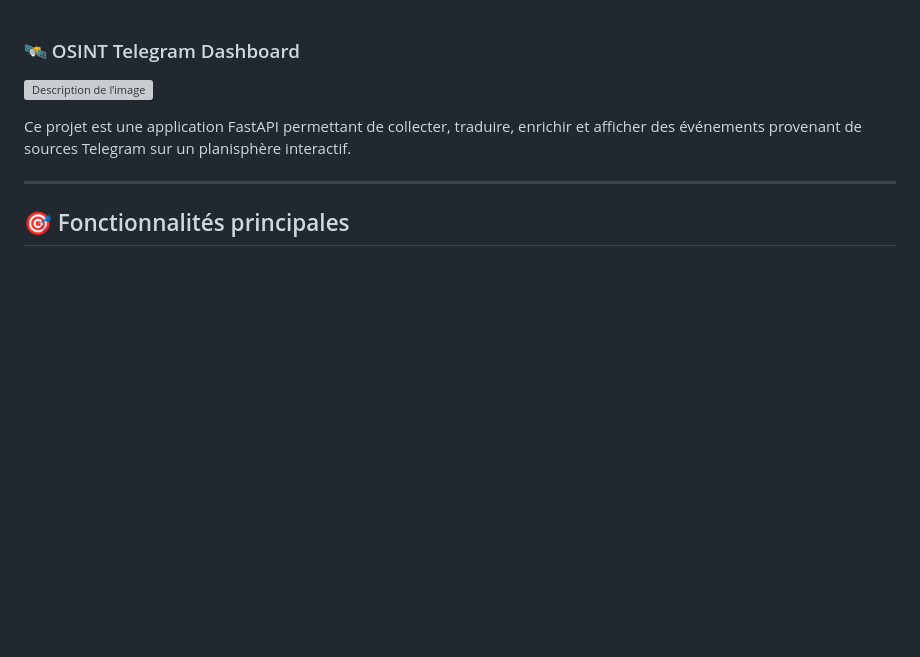
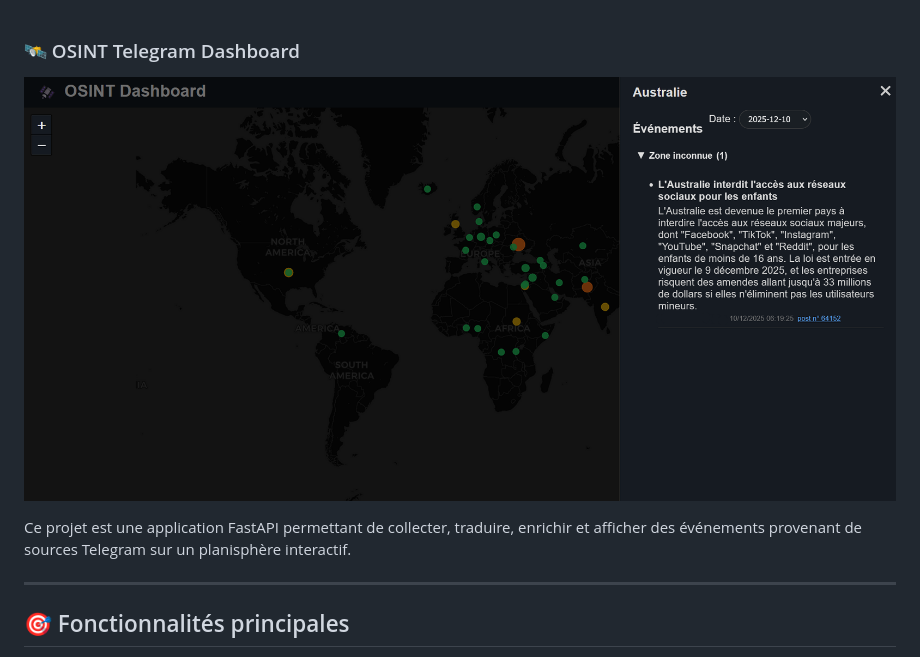
Before and after one commit to Camprch/osint-tool, a Markdown page: README.md, the part around the change. Drawn GitHub-style; pictures changed too: static/img/banner.png (added); blank space fills up the shorter version; grey boxes are pictures that could not be loaded.

Commit message:
maj

```diff
--- a/README.md
+++ b/README.md
@@ -1,6 +1,6 @@
 ### 🛰️ OSINT Telegram Dashboard
 
-![Description de l’image](static/img/banner_readme.png)
+![Description de l’image](static/img/banner.png)
 
 Ce projet est une application FastAPI permettant de collecter, traduire, enrichir et afficher des événements provenant de sources Telegram sur un planisphère interactif.
 
```
